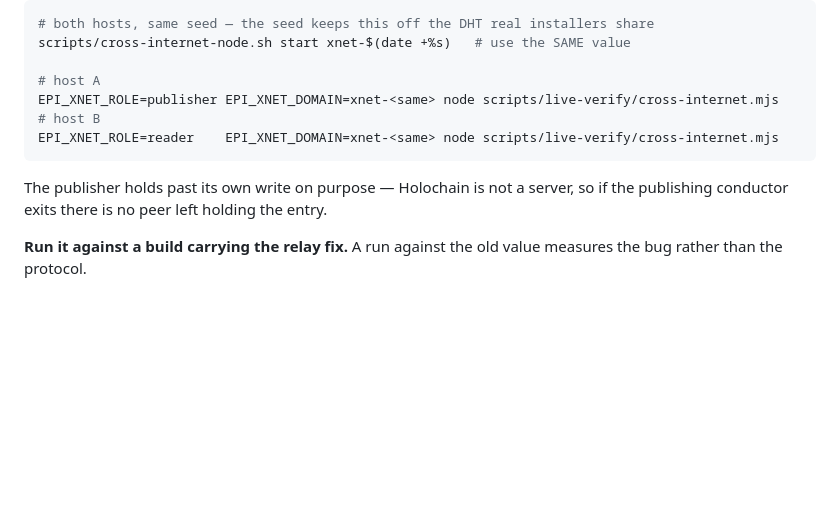
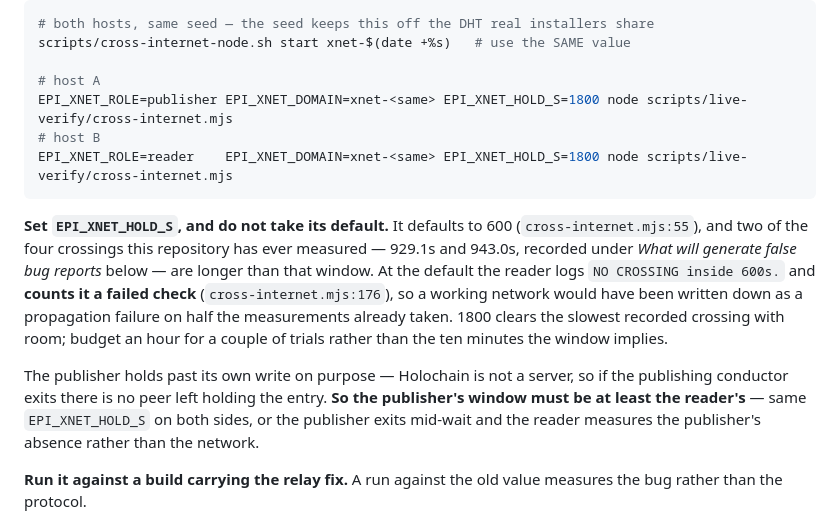
Before and after one commit to StateofIntent/epistemic-happ, a Markdown page: READINESS.md, the part around the change. GitHub-like rendering; blank space fills up the shorter version.

Commit message:
The runbook's default window is shorter than half its own measurements
`READINESS.md` §3 gave the cross-internet commands without
`EPI_XNET_HOLD_S`, so anyone following it verbatim inherits the default of
600s (`cross-internet.mjs:55`).

Two of the four crossings this repository has ever measured are 929.1s and
943.0s — both longer than that window. §3 records them itself, two
sections down. At the default the reader logs "NO CROSSING inside 600s."
and counts it a failed check (`cross-internet.mjs:176`), so following the
runbook as written would have written down a working network as a
propagation failure on half the measurements already taken.

The runbook now passes 1800 on both sides, and says why. It also states
what the existing "the publisher holds past its own write" paragraph
implied but never required: the publisher's window must be at least the
reader's, or the publisher exits mid-wait and the reader measures the
publisher's absence rather than the network.

No tooling change — the flag already exists and is already read.

Co-Authored-By: Claude Opus 5 <noreply@anthropic.com>

````diff
--- a/READINESS.md
+++ b/READINESS.md
@@ -205,13 +205,26 @@ home connections, or one person on home broadband and a phone hotspot:
 scripts/cross-internet-node.sh start xnet-$(date +%s)   # use the SAME value
 
 # host A
-EPI_XNET_ROLE=publisher EPI_XNET_DOMAIN=xnet-<same> node scripts/live-verify/cross-internet.mjs
+EPI_XNET_ROLE=publisher EPI_XNET_DOMAIN=xnet-<same> EPI_XNET_HOLD_S=1800 node scripts/live-verify/cross-internet.mjs
 # host B
-EPI_XNET_ROLE=reader    EPI_XNET_DOMAIN=xnet-<same> node scripts/live-verify/cross-internet.mjs
+EPI_XNET_ROLE=reader    EPI_XNET_DOMAIN=xnet-<same> EPI_XNET_HOLD_S=1800 node scripts/live-verify/cross-internet.mjs
 ```
+
+**Set `EPI_XNET_HOLD_S`, and do not take its default.** It defaults to 600
+(`cross-internet.mjs:55`), and two of the four crossings this repository has
+ever measured — 929.1s and 943.0s, recorded under *What will generate false bug
+reports* below — are longer than that window. At the default the reader logs
+`NO CROSSING inside 600s.` and **counts it a failed check**
+(`cross-internet.mjs:176`), so a working network would have been written down as
+a propagation failure on half the measurements already taken. 1800 clears the
+slowest recorded crossing with room; budget an hour for a couple of trials
+rather than the ten minutes the window implies.
 
 The publisher holds past its own write on purpose — Holochain is not a server,
 so if the publishing conductor exits there is no peer left holding the entry.
+**So the publisher's window must be at least the reader's** — same
+`EPI_XNET_HOLD_S` on both sides, or the publisher exits mid-wait and the reader
+measures the publisher's absence rather than the network.
 
 **Run it against a build carrying the relay fix.** A run against the old value
 measures the bug rather than the protocol.
````
